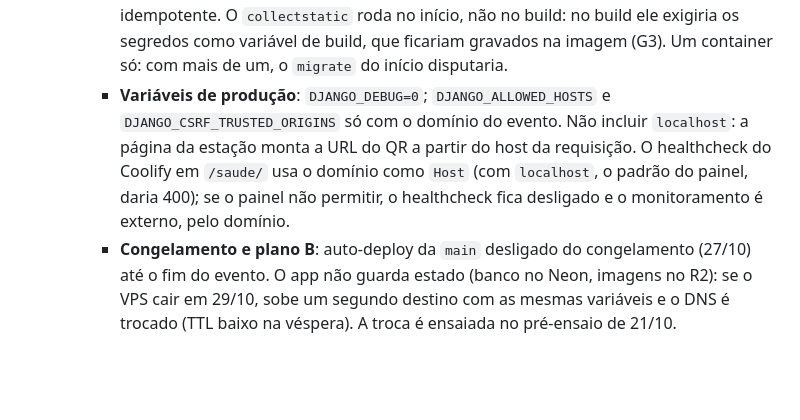
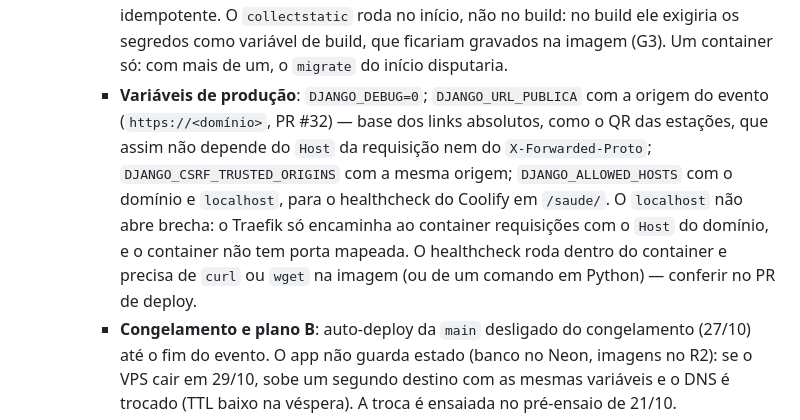
Before and after one commit to guilhermepama/vitrine-cps, a Markdown page: docs/02-decisoes.md, the part around the change. GitHub-like rendering; blank space fills up the shorter version.

Commit message:
docs: ADR-006 com DJANGO_URL_PUBLICA e localhost no healthcheck
O QR passa a usar a origem fixa (PR #32), então o localhost pode entrar
no ALLOWED_HOSTS para o healthcheck do Coolify sem afetar o QR.

Co-Authored-By: Claude Opus 5.5 <noreply@anthropic.com>
Claude-Session: https://claude.ai/code/session_01KoGoqAFcJF9T142RcxCF3j

```diff
--- a/docs/02-decisoes.md
+++ b/docs/02-decisoes.md
@@ -227,13 +227,17 @@ Formato:
       não no build: no build ele exigiria os segredos como variável de
       build, que ficariam gravados na imagem (G3). Um container só: com
       mais de um, o `migrate` do início disputaria.
-    - **Variáveis de produção**: `DJANGO_DEBUG=0`; `DJANGO_ALLOWED_HOSTS`
-      e `DJANGO_CSRF_TRUSTED_ORIGINS` só com o domínio do evento. Não
-      incluir `localhost`: a página da estação monta a URL do QR a partir
-      do host da requisição. O healthcheck do Coolify em `/saude/` usa o
-      domínio como `Host` (com `localhost`, o padrão do painel, daria
-      400); se o painel não permitir, o healthcheck fica desligado e o
-      monitoramento é externo, pelo domínio.
+    - **Variáveis de produção**: `DJANGO_DEBUG=0`;
+      `DJANGO_URL_PUBLICA` com a origem do evento (`https://<domínio>`,
+      PR #32) — base dos links absolutos, como o QR das estações, que
+      assim não depende do `Host` da requisição nem do
+      `X-Forwarded-Proto`; `DJANGO_CSRF_TRUSTED_ORIGINS` com a mesma
+      origem; `DJANGO_ALLOWED_HOSTS` com o domínio e `localhost`, para o
+      healthcheck do Coolify em `/saude/`. O `localhost` não abre brecha:
+      o Traefik só encaminha ao container requisições com o `Host` do
+      domínio, e o container não tem porta mapeada. O healthcheck roda
+      dentro do container e precisa de `curl` ou `wget` na imagem (ou de
+      um comando em Python) — conferir no PR de deploy.
     - **Congelamento e plano B**: auto-deploy da `main` desligado do
       congelamento (27/10) até o fim do evento. O app não guarda estado
       (banco no Neon, imagens no R2): se o VPS cair em 29/10, sobe um
```
